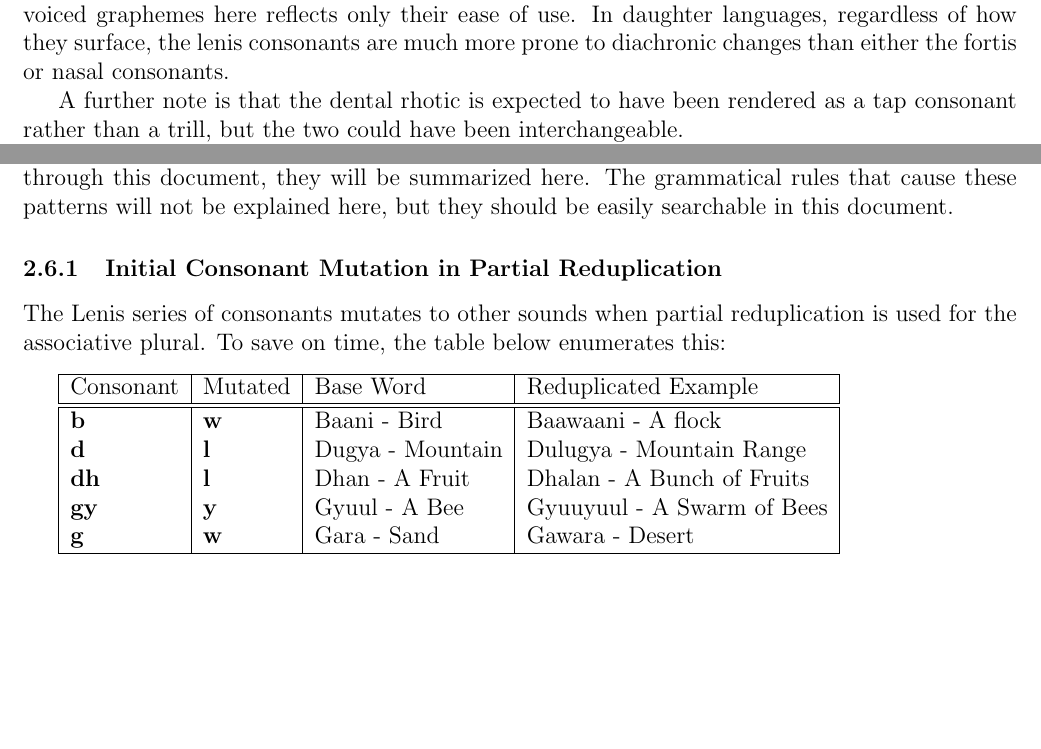
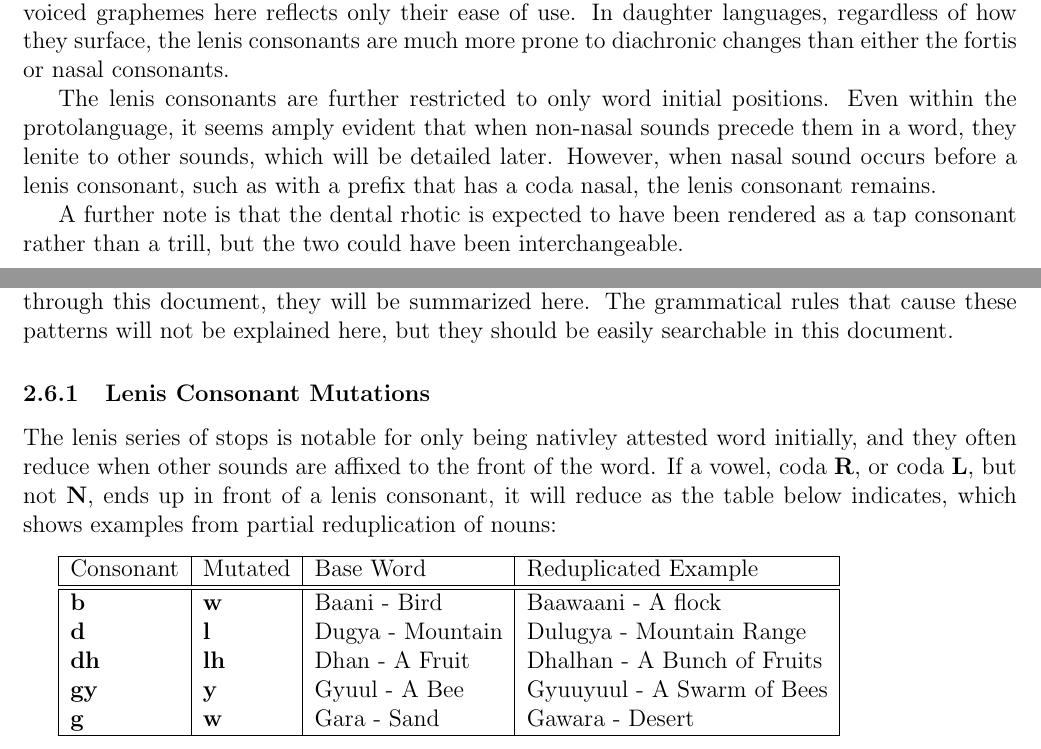
Before and after one commit to jsburke/Conlangs, a LaTeX document (langs/Proto-Aalyu/Proto-Aalyu.tex, which reads langs/Proto-Aalyu/phonology.tex): two parts of pages 3 and 5 of 10, joined at a grey line, cut so that both start at the same text, the shorter picture padded with empty space. Compiled offline with pdfLaTeX.

Commit message:
lenis restrictions and changes, minor fixes

```diff
--- a/langs/Proto-Aalyu/phonology.tex
+++ b/langs/Proto-Aalyu/phonology.tex
@@ -27,6 +27,8 @@
   \end{wrapfigure}
   \langname makes use of five places of articulation, in which three manners are fully present. Being a proto-language, the difference between fortis and lenis stops is not necessarily one of voicing, but could have also been aspiration or another mechanism which caused consistent differences to be related in daughter languages; the choice of using tenuis and voiced graphemes here reflects only their ease of use. In daughter languages, regardless of how they surface, the lenis consonants are much more prone to diachronic changes than either the fortis or nasal consonants.
   \par
+  The lenis consonants are further restricted to only word initial positions. Even within the protolanguage, it seems amply evident that when non-nasal sounds precede them in a word, they lenite to other sounds, which will be detailed later. However, when nasal sound occurs before a lenis consonant, such as with a prefix that has a coda nasal, the lenis consonant remains.
+  \par
   A further note is that the dental rhotic is expected to have been rendered as a tap consonant rather than a trill, but the two could have been interchangeable.
   \par
   Furthermore, as presented in the following sections, there exist 3 underspecified syllable coda consonants which shall be rendered as \textbf{N}, \textbf{L}, and \textbf{R}. These respectively are homorganic coda nasals, laterals, and rhotics.
@@ -62,16 +63,16 @@
   \subsection{Common Sound Mutations}
   Very many processes in \langname trigger phonetic changes. Rather than leave those scattered through this document, they will be summarized here. The grammatical rules that cause these patterns will not be explained here, but they should be easily searchable in this document.
 
-  \subsubsection{Initial Consonant Mutation in Partial Reduplication}
-  The Lenis series of consonants mutates to other sounds when partial reduplication is used for the associative plural. To save on time, the table below enumerates this:
+  \subsubsection{Lenis Consonant Mutations}
+  The lenis series of stops is notable for only being nativley attested word initially, and they often reduce when other sounds are affixed to the front of the word. If a vowel, coda \textbf{R}, or coda \textbf{L}, but not \textbf{N}, ends up in front of a lenis consonant, it will reduce as the table below indicates, which shows examples from partial reduplication of nouns:
 
   \vertspace
   \begin{tabular}{|l|l|l|l|}
     \hline
-    Consonant   & Mutated    & Base Word        & Reduplicated Example         \\ \hline \hline
-    \textbf{b}  & \textbf{w} & Baani - Bird     & Baawaani - A flock           \\
-    \textbf{d}  & \textbf{l} & Dugya - Mountain & Dulugya  - Mountain Range    \\
-    \textbf{dh} & \textbf{l} & Dhan  - A Fruit  & Dhalan   - A Bunch of Fruits \\
-    \textbf{gy} & \textbf{y} & Gyuul - A Bee    & Gyuuyuul - A Swarm of Bees   \\
-    \textbf{g}  & \textbf{w} & Gara  - Sand     & Gawara   - Desert            \\ \hline
+    Consonant   & Mutated     & Base Word        & Reduplicated Example         \\ \hline \hline
+    \textbf{b}  & \textbf{w}  & Baani - Bird     & Baawaani - A flock           \\
+    \textbf{d}  & \textbf{l}  & Dugya - Mountain & Dulugya  - Mountain Range    \\
+    \textbf{dh} & \textbf{lh} & Dhan  - A Fruit  & Dhalhan   - A Bunch of Fruits \\
+    \textbf{gy} & \textbf{y}  & Gyuul - A Bee    & Gyuuyuul - A Swarm of Bees   \\
+    \textbf{g}  & \textbf{w}  & Gara  - Sand     & Gawara   - Desert            \\ \hline
   \end{tabular}
```
Also changed, not shown: langs/Proto-Aalyu/phonology.tex (5 more changed lines).
